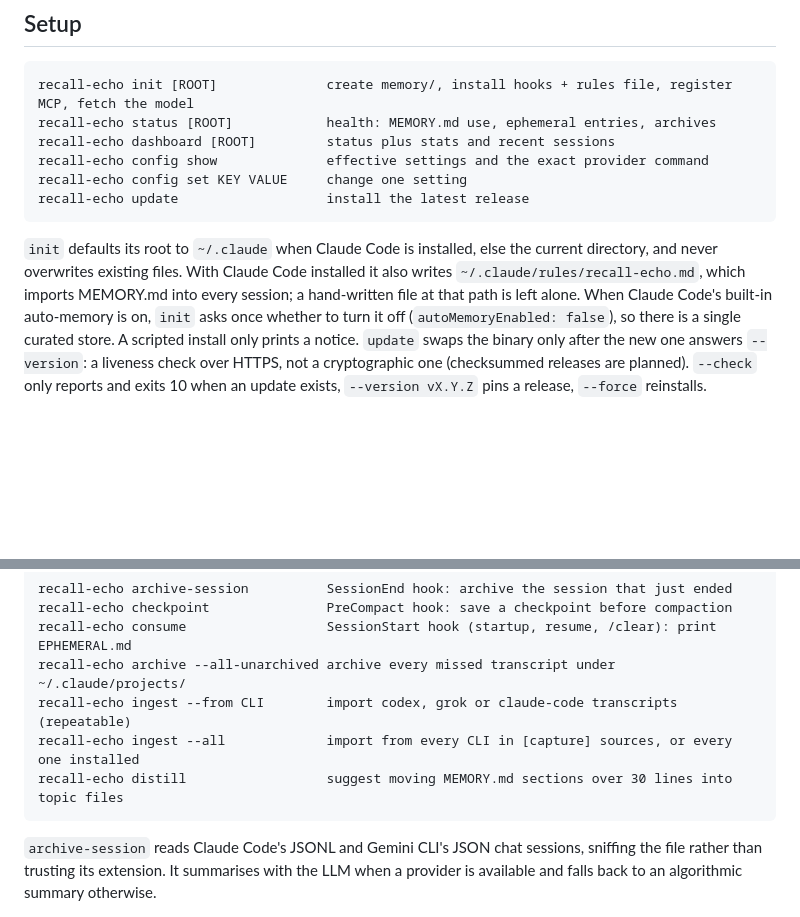
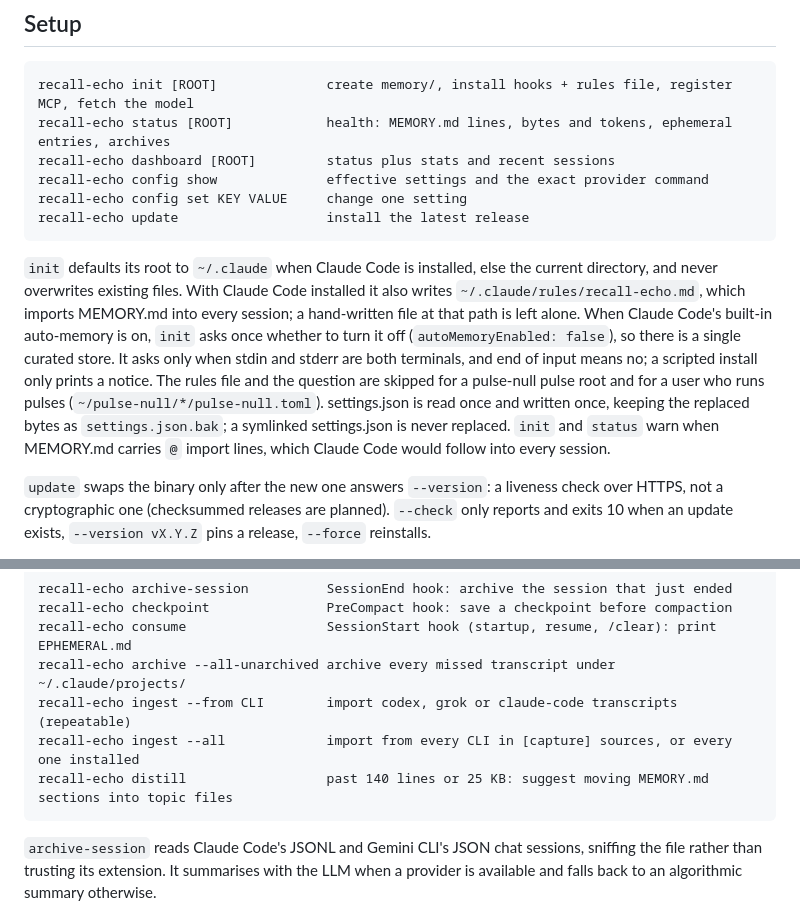
Before and after one commit to dnacenta/recall-echo, a Markdown page: docs/commands.md, 2 parts joined by grey strips. Drawn GitHub-style; blank space fills up the shorter version.

````diff
--- a/docs/commands.md
+++ b/docs/commands.md
@@ -19,7 +19,7 @@ binaries cover Linux and macOS on x86_64 and arm64. After the first install,
 
 ```
 recall-echo init [ROOT]              create memory/, install hooks + rules file, register MCP, fetch the model
-recall-echo status [ROOT]            health: MEMORY.md use, ephemeral entries, archives
+recall-echo status [ROOT]            health: MEMORY.md lines, bytes and tokens, ephemeral entries, archives
 recall-echo dashboard [ROOT]         status plus stats and recent sessions
 recall-echo config show              effective settings and the exact provider command
 recall-echo config set KEY VALUE     change one setting
@@ -31,7 +31,15 @@ directory, and never overwrites existing files. With Claude Code installed it al
 `~/.claude/rules/recall-echo.md`, which imports MEMORY.md into every session; a
 hand-written file at that path is left alone. When Claude Code's built-in auto-memory is
 on, `init` asks once whether to turn it off (`autoMemoryEnabled: false`), so there is a
-single curated store. A scripted install only prints a notice. `update` swaps the binary only after the
+single curated store. It asks only when stdin and stderr are both terminals, and end of
+input means no; a scripted install only prints a notice. The rules file and the question
+are skipped for a pulse-null pulse root and for a user who runs pulses
+(`~/pulse-null/*/pulse-null.toml`). settings.json is read once and written once, keeping the
+replaced bytes as `settings.json.bak`; a symlinked settings.json is never replaced. `init`
+and `status` warn when MEMORY.md carries `@` import lines, which Claude Code would follow
+into every session.
+
+`update` swaps the binary only after the
 new one answers `--version`: a liveness check over HTTPS, not a cryptographic one
 (checksummed releases are planned). `--check` only reports and exits 10 when an update
 exists, `--version vX.Y.Z` pins a release, `--force` reinstalls.
@@ -49,7 +57,7 @@ recall-echo consume                  SessionStart hook (startup, resume, /clear)
 recall-echo archive --all-unarchived archive every missed transcript under ~/.claude/projects/
 recall-echo ingest --from CLI        import codex, grok or claude-code transcripts (repeatable)
 recall-echo ingest --all             import from every CLI in [capture] sources, or every one installed
-recall-echo distill                  suggest moving MEMORY.md sections over 30 lines into topic files
+recall-echo distill                  past 140 lines or 25 KB: suggest moving MEMORY.md sections into topic files
 ```
 
 `archive-session` reads Claude Code's JSONL and Gemini CLI's JSON chat sessions, sniffing
````
Also changed, not shown: docs/internals.md (+10 -4 lines).
